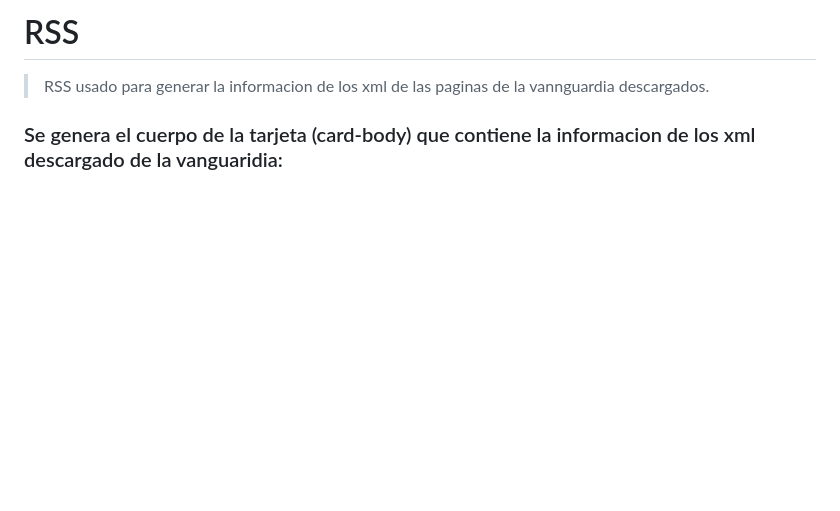
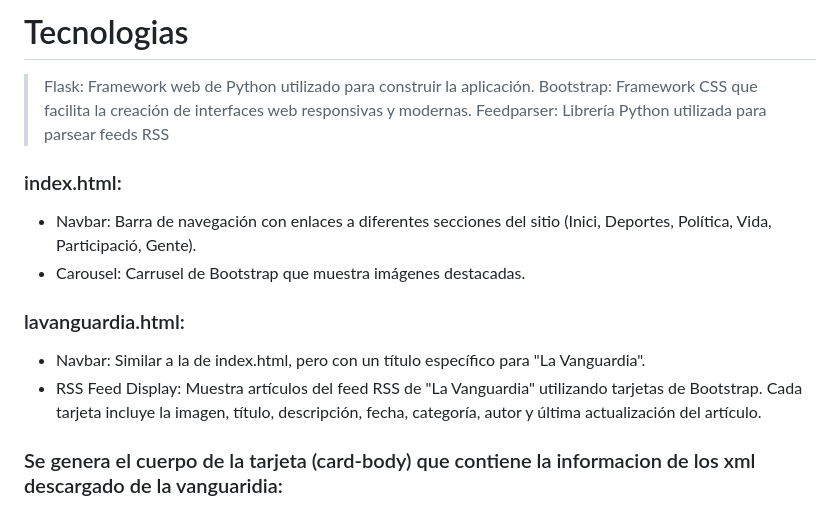
Before and after one commit to pacollamas/pacoprojflask, a Markdown page: README.md, the part around the change printed below. GitHub-like rendering; blank space fills up the shorter version.

```diff
--- a/README.md
+++ b/README.md
@@ -1,5 +1,14 @@
-# RSS
-> RSS usado para generar la informacion de los xml de las paginas de la vannguardia descargados.
+# Tecnologias
+>Flask: Framework web de Python utilizado para construir la aplicación.
+>Bootstrap: Framework CSS que facilita la creación de interfaces web responsivas y modernas.
+>Feedparser: Librería Python utilizada para parsear feeds RSS
+### index.html:
+- Navbar: Barra de navegación con enlaces a diferentes secciones del sitio (Inici, Deportes, Política, Vida, Participació, Gente).
+- Carousel: Carrusel de Bootstrap que muestra imágenes destacadas.
+### lavanguardia.html:
+- Navbar: Similar a la de index.html, pero con un título específico para "La Vanguardia".
+- RSS Feed Display: Muestra artículos del feed RSS de "La Vanguardia" utilizando tarjetas de Bootstrap. Cada tarjeta incluye la imagen, título, descripción, fecha, categoría, autor y última actualización del artículo.
+
 
 ### Se genera el cuerpo de la tarjeta (card-body) que contiene la informacion de los xml descargado de la vanguaridia:
 
```
Also changed, not shown: other parts of README.md (+10 -33 lines), image-2.png (added), 1 other file.
